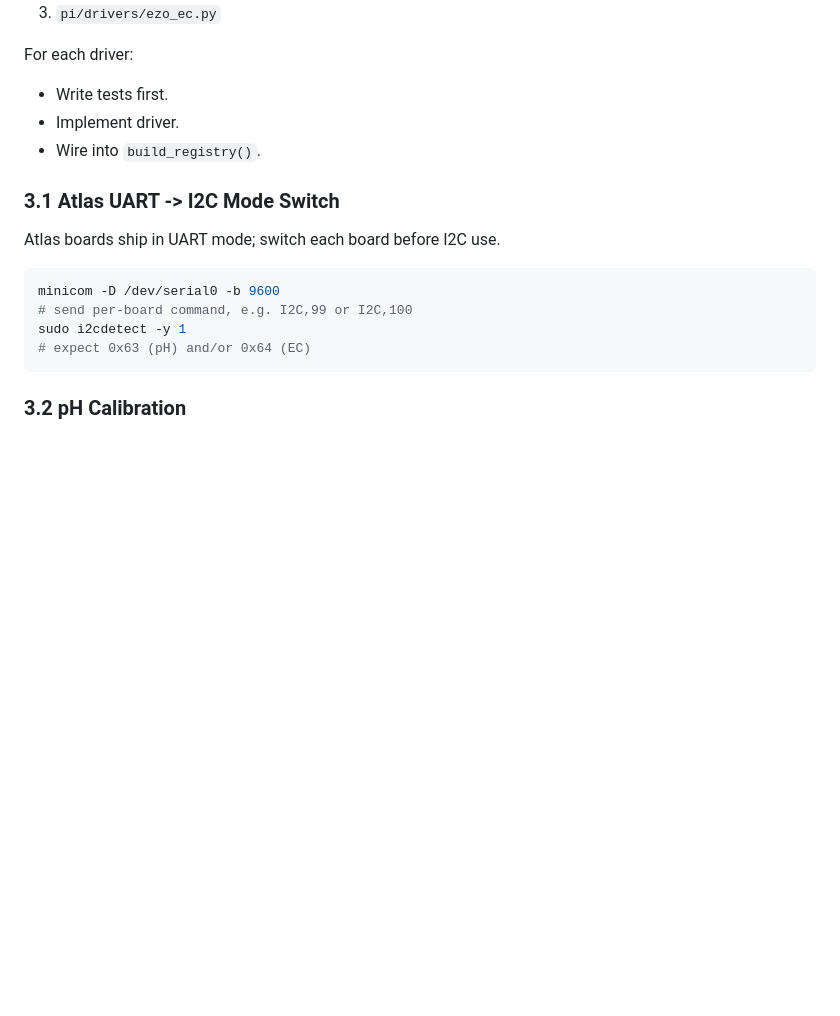
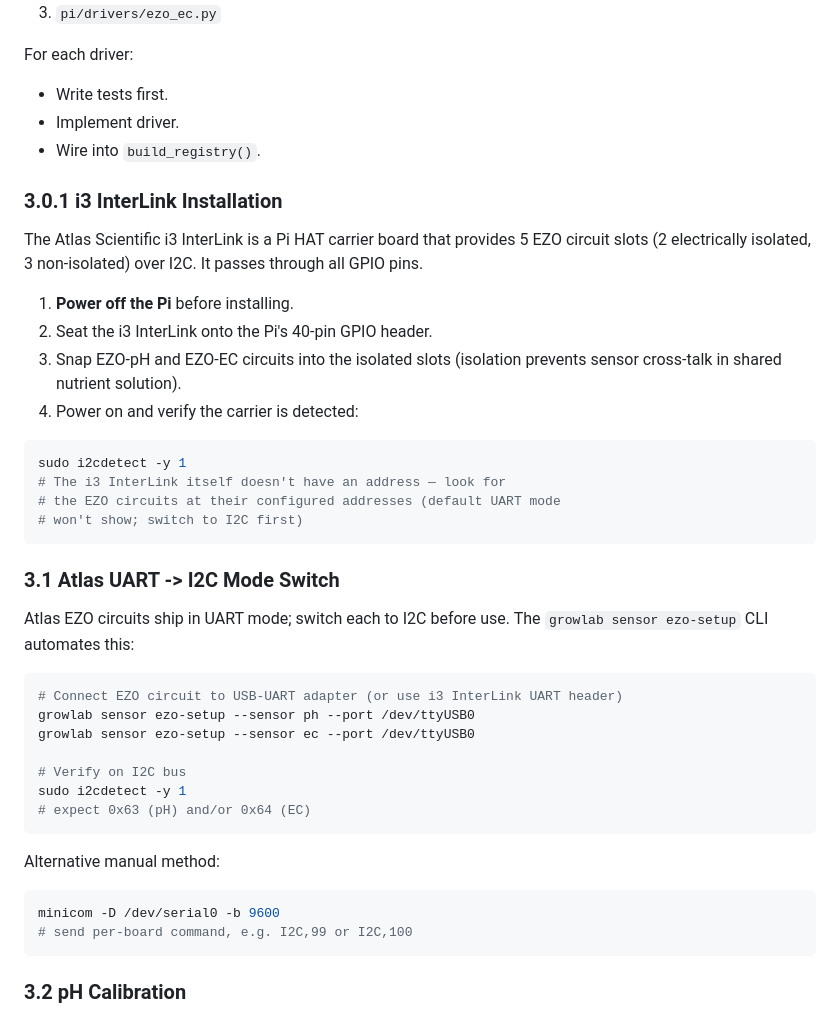
Before and after one commit to flyinthelyceum/grow-lab, a Markdown page: docs/V0_BENCH_PROTOTYPE.md, the part around the change. Rendered like a GitHub page; blank space fills up the shorter version.

Commit message:
docs: add i3 InterLink installation to Phase 3 runbook
Co-Authored-By: Claude Opus 4.6 <noreply@anthropic.com>

````diff
--- a/docs/V0_BENCH_PROTOTYPE.md
+++ b/docs/V0_BENCH_PROTOTYPE.md
@@ -315,15 +315,40 @@ For each driver:
 - Implement driver.
 - Wire into `build_registry()`.
 
+### 3.0.1 i3 InterLink Installation
+
+The Atlas Scientific i3 InterLink is a Pi HAT carrier board that provides 5 EZO circuit slots (2 electrically isolated, 3 non-isolated) over I2C. It passes through all GPIO pins.
+
+1. **Power off the Pi** before installing.
+2. Seat the i3 InterLink onto the Pi's 40-pin GPIO header.
+3. Snap EZO-pH and EZO-EC circuits into the isolated slots (isolation prevents sensor cross-talk in shared nutrient solution).
+4. Power on and verify the carrier is detected:
+
+```bash
+sudo i2cdetect -y 1
+# The i3 InterLink itself doesn't have an address — look for
+# the EZO circuits at their configured addresses (default UART mode
+# won't show; switch to I2C first)
+```
+
 ### 3.1 Atlas UART -> I2C Mode Switch
 
-Atlas boards ship in UART mode; switch each board before I2C use.
+Atlas EZO circuits ship in UART mode; switch each to I2C before use. The `growlab sensor ezo-setup` CLI automates this:
 
+```bash
+# Connect EZO circuit to USB-UART adapter (or use i3 InterLink UART header)
+growlab sensor ezo-setup --sensor ph --port /dev/ttyUSB0
+growlab sensor ezo-setup --sensor ec --port /dev/ttyUSB0
+
+# Verify on I2C bus
+sudo i2cdetect -y 1
+# expect 0x63 (pH) and/or 0x64 (EC)
+```
+
+Alternative manual method:
 ```bash
 minicom -D /dev/serial0 -b 9600
 # send per-board command, e.g. I2C,99 or I2C,100
-sudo i2cdetect -y 1
-# expect 0x63 (pH) and/or 0x64 (EC)
 ```
 
 ### 3.2 pH Calibration
````
